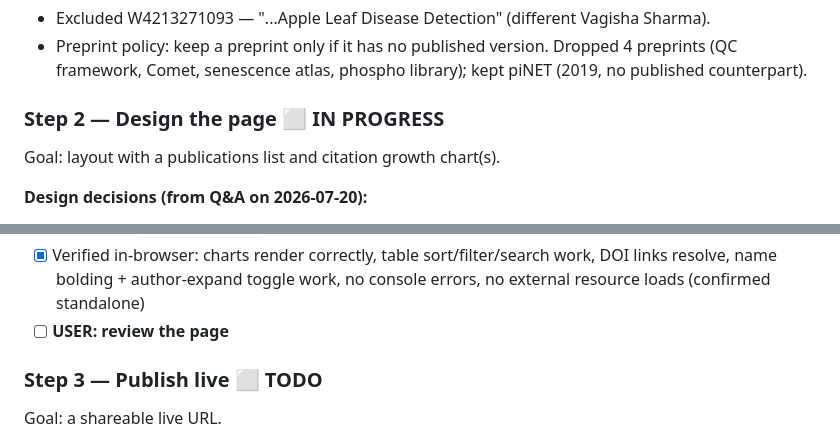
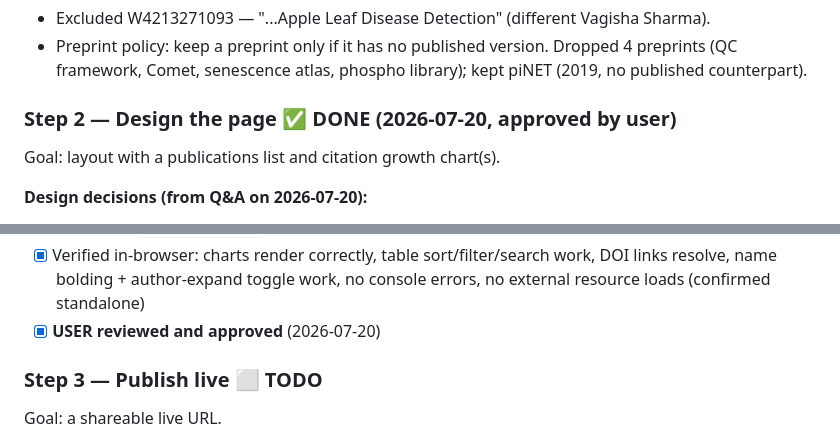
Before and after one commit to vagisha/MyPublications, a Markdown page: TODO-20260720-publications-site.md, 2 parts joined by grey strips. Drawn GitHub-style.

Commit message:
Step 2 approved and complete

```diff
--- a/TODO-20260720-publications-site.md
+++ b/TODO-20260720-publications-site.md
@@ -62,7 +62,7 @@ Goal: collect the list of papers + citation counts broken down by year
   Dropped 4 preprints (QC framework, Comet, senescence atlas, phospho library);
   kept piNET (2019, no published counterpart).
 
-### Step 2 — Design the page ⬜ IN PROGRESS
+### Step 2 — Design the page ✅ DONE (2026-07-20, approved by user)
 Goal: layout with a publications list and citation growth chart(s).
 
 **Design decisions (from Q&A on 2026-07-20):**
@@ -95,7 +95,7 @@ CSS/JS/chart-rendering inlined, no external/CDN requests, works offline.
 - [x] Verified in-browser: charts render correctly, table sort/filter/search
       work, DOI links resolve, name bolding + author-expand toggle work,
       no console errors, no external resource loads (confirmed standalone)
-- [ ] **USER: review the page**
+- [x] **USER reviewed and approved** (2026-07-20)
 
 ### Step 3 — Publish live ⬜ TODO
 Goal: a shareable live URL.
```
